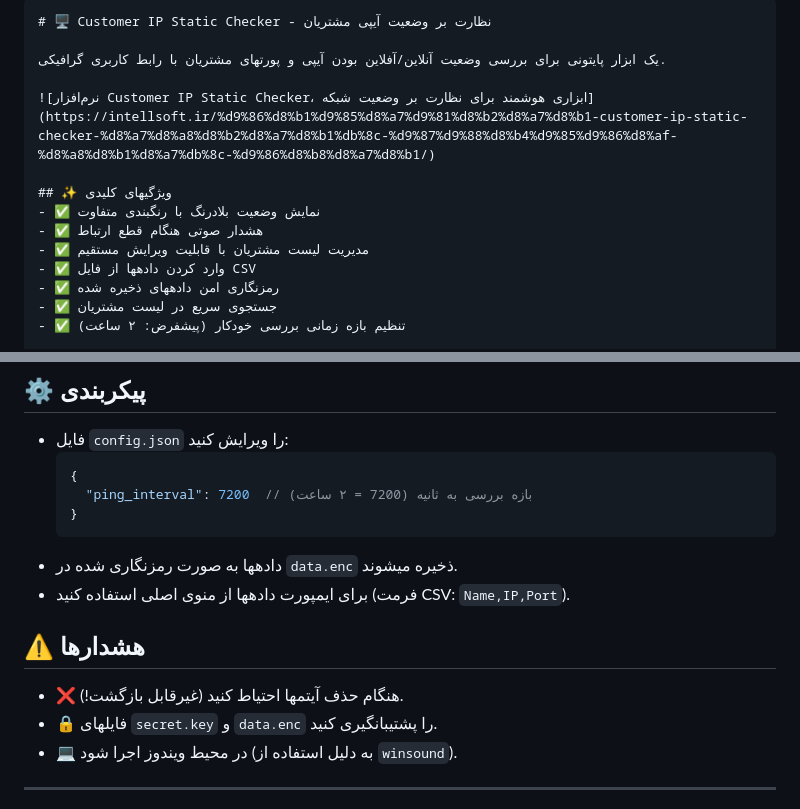
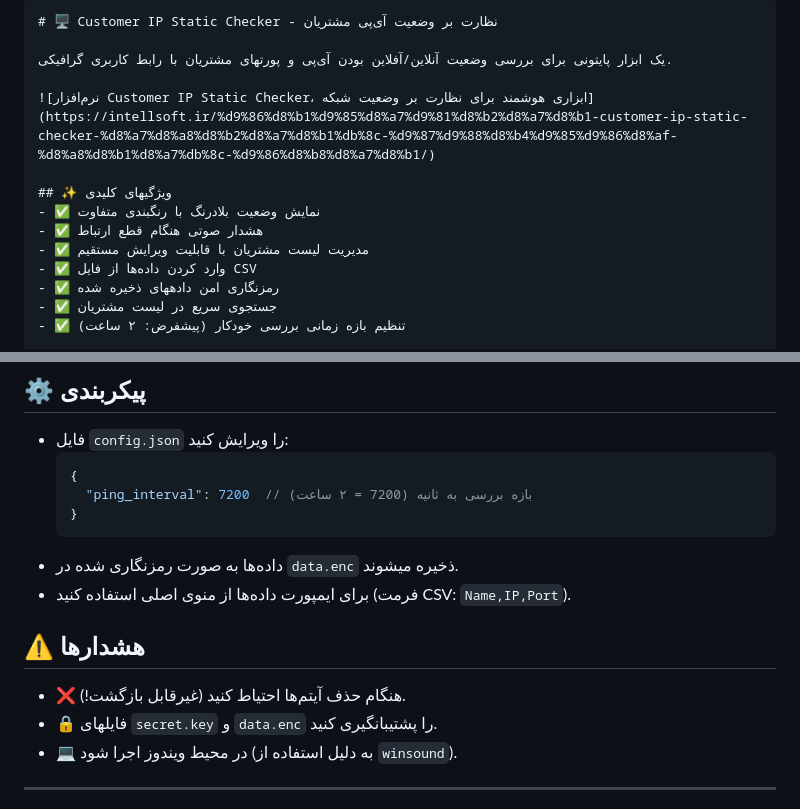
Before and after one commit to intellsoft/Customer-IP-Static-Checker, a Markdown page: README.MD, 2 parts joined by grey strips. GitHub-like rendering.

````diff
--- a/README.MD
+++ b/README.MD
@@ -1,8 +1,8 @@
 
 ```markdown
-# 🖥️ Customer IP Static Checker - نظارت بر وضعیت آیپی مشتریان
+# 🖥️ Customer IP Static Checker - نظارت بر وضعیت آی‌پی مشتریان
 
-یک ابزار پایتونی برای بررسی وضعیت آنلاین/آفلاین بودن آیپی و پورتهای مشتریان با رابط کاربری گرافیکی.
+یک ابزار پایتونی برای بررسی وضعیت آنلاین/آفلاین بودن آی‌پی و پورتهای مشتریان با رابط کاربری گرافیکی.
 
 ![نرم‌افزار Customer IP Static Checker، ابزاری هوشمند برای نظارت بر وضعیت شبکه](https://intellsoft.ir/%d9%86%d8%b1%d9%85%d8%a7%d9%81%d8%b2%d8%a7%d8%b1-customer-ip-static-checker-%d8%a7%d8%a8%d8%b2%d8%a7%d8%b1%db%8c-%d9%87%d9%88%d8%b4%d9%85%d9%86%d8%af-%d8%a8%d8%b1%d8%a7%db%8c-%d9%86%d8%b8%d8%a7%d8%b1/)
 
@@ -10,7 +10,7 @@
 - ✅ نمایش وضعیت بلادرنگ با رنگبندی متفاوت
 - ✅ هشدار صوتی هنگام قطع ارتباط
 - ✅ مدیریت لیست مشتریان با قابلیت ویرایش مستقیم
-- ✅ وارد کردن دادهها از فایل CSV
+- ✅ وارد کردن داده‌ها از فایل CSV
 - ✅ رمزنگاری امن دادههای ذخیره شده
 - ✅ جستجوی سریع در لیست مشتریان
 - ✅ تنظیم بازه زمانی بررسی خودکار (پیشفرض: ۲ ساعت)
@@ -39,11 +39,11 @@
     "ping_interval": 7200  // بازه بررسی به ثانیه (7200 = ۲ ساعت)
   }
   ```
-- دادهها به صورت رمزنگاری شده در `data.enc` ذخیره میشوند.
-- برای ایمپورت دادهها از منوی اصلی استفاده کنید (فرمت CSV: `Name,IP,Port`).
+- داده‌ها به صورت رمزنگاری شده در `data.enc` ذخیره میشوند.
+- برای ایمپورت داده‌ها از منوی اصلی استفاده کنید (فرمت CSV: `Name,IP,Port`).
 
 ## ⚠️ هشدارها
-- ❌ هنگام حذف آیتمها احتیاط کنید (غیرقابل بازگشت!).
+- ❌ هنگام حذف آیتم‌ها احتیاط کنید (غیرقابل بازگشت!).
 - 🔒 فایلهای `secret.key` و `data.enc` را پشتیبانگیری کنید.
 - 💻 در محیط ویندوز اجرا شود (به دلیل استفاده از `winsound`).
 
````
